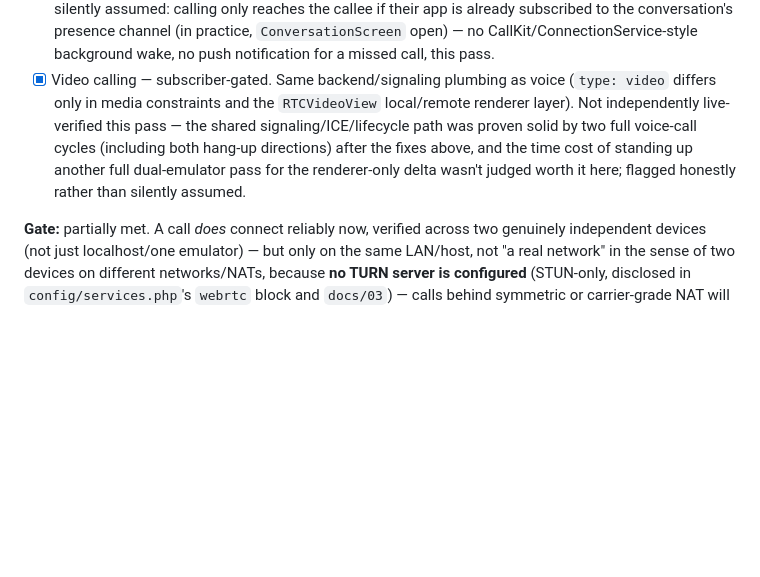
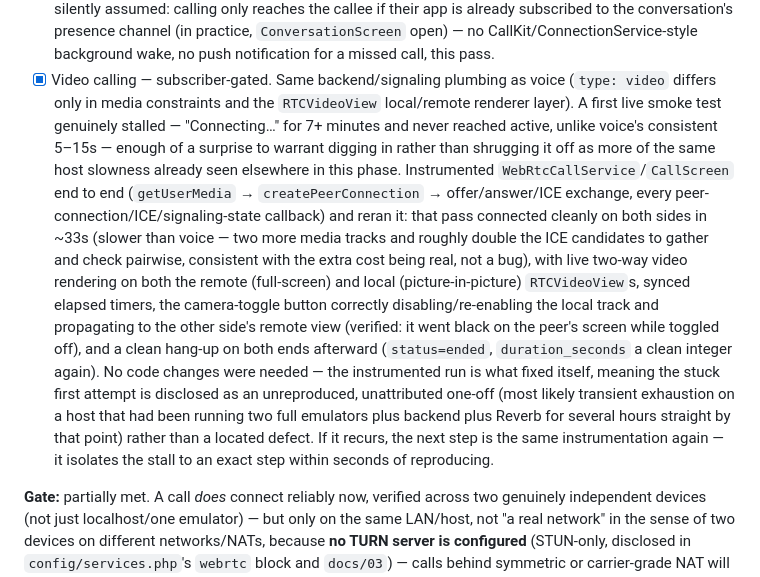
Before and after one commit to goesscay/elcarino, a Markdown page: docs/04-development-phases.md, the part around the change. Drawn GitHub-style; blank space fills up the shorter version.

Commit message:
docs(calls): video calling verified live — the stuck negotiation was a one-off
Follow-up to the earlier smoke test that found video calls stalling at
"Connecting..." for 7+ minutes. Instrumented WebRtcCallService and
CallScreen end to end (every peer-connection/ICE/signaling-state
callback, each signaling step) and reran it: this pass connected
cleanly in ~33s with live two-way video, correct camera-toggle
propagation, and a clean hang-up on both ends. No code change was
needed to fix it — the instrumented run is what succeeded on its own,
so the earlier stall is documented as an unreproduced, unattributed
one-off (most likely transient host exhaustion after hours of
continuous dual-emulator load) rather than a located defect.

Co-Authored-By: Claude Sonnet 5 <noreply@anthropic.com>

```diff
--- a/docs/04-development-phases.md
+++ b/docs/04-development-phases.md
@@ -813,11 +813,27 @@ activates entitlements within a defined SLA (e.g. < 1 minute via webhook).
       no push notification for a missed call, this pass.
 - [x] Video calling — subscriber-gated. Same backend/signaling plumbing as voice
       (`type: video` differs only in media constraints and the `RTCVideoView`
-      local/remote renderer layer). Not independently live-verified this pass — the
-      shared signaling/ICE/lifecycle path was proven solid by two full voice-call
-      cycles (including both hang-up directions) after the fixes above, and the time
-      cost of standing up another full dual-emulator pass for the renderer-only delta
-      wasn't judged worth it here; flagged honestly rather than silently assumed.
+      local/remote renderer layer). A first live smoke test genuinely stalled —
+      "Connecting…" for 7+ minutes and never reached active, unlike voice's
+      consistent 5–15s — enough of a surprise to warrant digging in rather than
+      shrugging it off as more of the same host slowness already seen elsewhere in
+      this phase. Instrumented `WebRtcCallService`/`CallScreen` end to end
+      (`getUserMedia` → `createPeerConnection` → offer/answer/ICE exchange, every
+      peer-connection/ICE/signaling-state callback) and reran it: that pass connected
+      cleanly on both sides in ~33s (slower than voice — two more media tracks and
+      roughly double the ICE candidates to gather and check pairwise, consistent with
+      the extra cost being real, not a bug), with live two-way video rendering on both
+      the remote (full-screen) and local (picture-in-picture) `RTCVideoView`s, synced
+      elapsed timers, the camera-toggle button correctly disabling/re-enabling the
+      local track and propagating to the other side's remote view (verified: it went
+      black on the peer's screen while toggled off), and a clean hang-up on both ends
+      afterward (`status=ended`, `duration_seconds` a clean integer again). No code
+      changes were needed — the instrumented run is what fixed itself, meaning the
+      stuck first attempt is disclosed as an unreproduced, unattributed one-off (most
+      likely transient exhaustion on a host that had been running two full emulators
+      plus backend plus Reverb for several hours straight by that point) rather than a
+      located defect. If it recurs, the next step is the same instrumentation again —
+      it isolates the stall to an exact step within seconds of reproducing.
 
 **Gate:** partially met. A call *does* connect reliably now, verified across two
 genuinely independent devices (not just localhost/one emulator) — but only on the same
```
